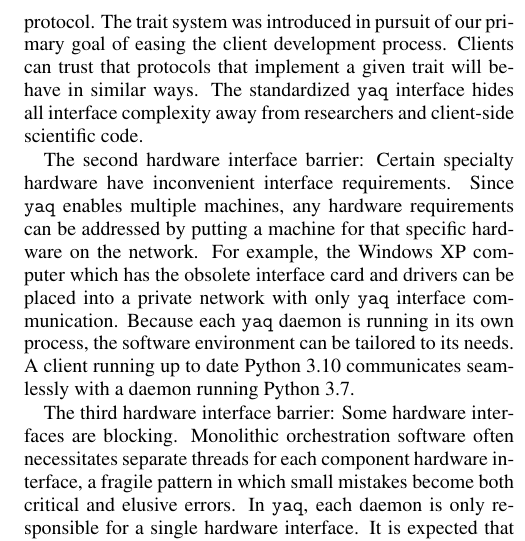
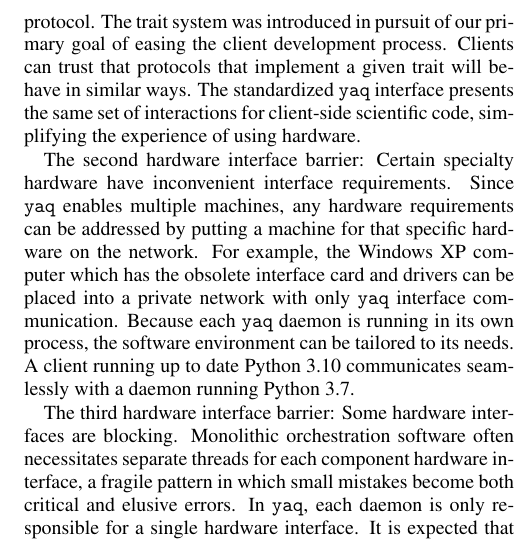
Before and after one commit to yaq-project/yaq-protocol-publication, a LaTeX paper (paper.tex): part of one column of page 3 of 6, cut so that both start at the same text. Compiled offline with pdfLaTeX.

Commit message:
Update paper.tex

```diff
--- a/paper.tex
+++ b/paper.tex
@@ -150,7 +150,7 @@ The first hardware interface barrier: Multiple incompatible interfaces are used
 \yaq{} provides a unified TCP/IP interface to all hardware peripherals based on the well-described Avro RPC protocol.
 The trait system was introduced in pursuit of our primary goal of easing the client development process.
 Clients can trust that protocols that implement a given trait will behave in similar ways.
-The standardized \yaq{} interface hides all interface complexity away from researchers and client-side scientific code.
+The standardized \yaq{} interface presents the same set of interactions for client-side scientific code, simplifying the experience of using hardware.
 
 The second hardware interface barrier: Certain specialty hardware have inconvenient interface requirements.
 Since \yaq{} enables multiple machines, any hardware requirements can be addressed by putting a machine for that specific hardware on the network.
```
